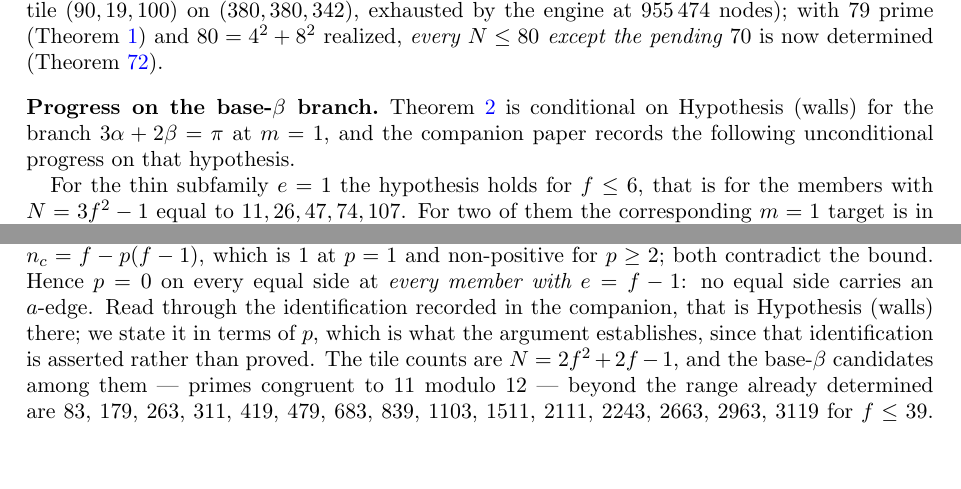
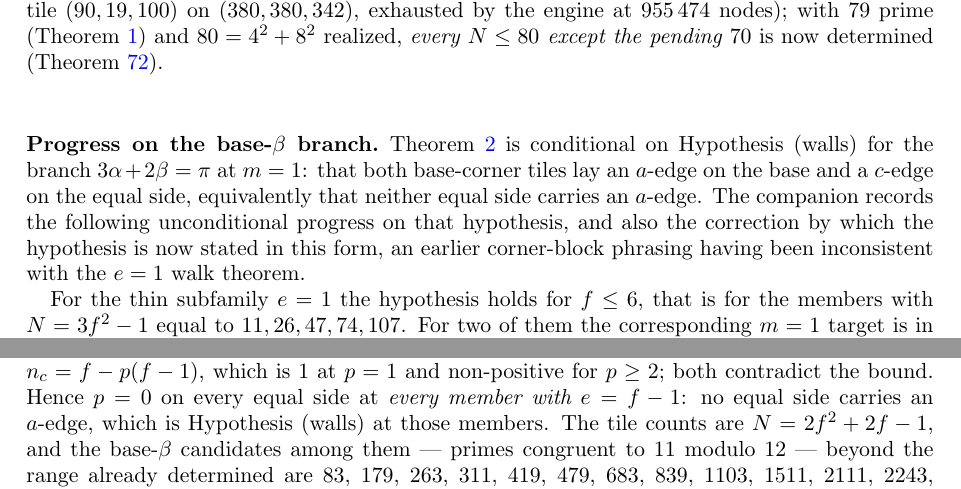
Before and after one commit to ElVec1o/erdos_634_proof, a LaTeX paper (paper/erdos-634.tex): two parts of pages 36 and 37 of 40, joined at a grey line, cut so that both start at the same text, the shorter picture padded with empty space. Compiled offline with pdfLaTeX.

Commit message:
Repair the main paper's statement of the walls hypothesis

```diff
--- a/paper/erdos-634.tex
+++ b/paper/erdos-634.tex
@@ -2337,8 +2337,11 @@ engine at $955\,474$ nodes); with $79$ prime (Theorem~\ref{thm:main}) and $80=4^
 
 \subsection*{Progress on the base-$\beta$ branch.}\label{sub:basebetaprogress}
 Theorem~\ref{thm:fullprime} is conditional on Hypothesis (walls) for the branch
-$3\alpha+2\beta=\pi$ at $m=1$, and the companion paper records the following unconditional
-progress on that hypothesis.
+$3\alpha+2\beta=\pi$ at $m=1$: that both base-corner tiles lay an $a$-edge on the base and a $c$-edge
+on the equal side, equivalently that neither equal side carries an $a$-edge. The companion records the
+following unconditional progress on that hypothesis, and also the correction by which the hypothesis
+is now stated in this form, an earlier corner-block phrasing having been inconsistent with the
+$e=1$ walk theorem.
 
 For the thin subfamily $e=1$ the hypothesis holds for $f\le6$, that is for the members with
 $N=3f^2-1$ equal to $11,26,47,74,107$. For two of them the corresponding $m=1$ target is in
@@ -2381,10 +2384,8 @@ the chord and height estimates used there previously.
 Removing the hypothesis has one further consequence, on the family $e=f-1$, which the earlier form
 could not reach because $f/(f-1)$ lies below the golden ratio for every $f\ge3$. There
 $n_c=f-p(f-1)$, which is $1$ at $p=1$ and non-positive for $p\ge2$; both contradict the bound. Hence
-$p=0$ on every equal side at \emph{every member with $e=f-1$}: no equal side carries an $a$-edge. Read
-through the identification recorded in the companion, that is Hypothesis (walls) there; we state it in
-terms of $p$, which is what the argument establishes, since that identification is asserted rather
-than proved. The tile counts are $N=2f^{2}+2f-1$, and the base-$\beta$ candidates among them --- primes
+$p=0$ on every equal side at \emph{every member with $e=f-1$}: no equal side carries an $a$-edge, which
+is Hypothesis (walls) at those members. The tile counts are $N=2f^{2}+2f-1$, and the base-$\beta$ candidates among them --- primes
 congruent to $11$ modulo $12$ --- beyond the range already determined are
 $83$, $179$, $263$, $311$, $419$, $479$, $683$, $839$, $1103$, $1511$, $2111$, $2243$, $2663$, $2963$,
 $3119$ for $f\le39$. This discharges the hypothesis at those members; it does not by itself settle the
```
Also changed, not shown: paper/erdos-634.pdf.
